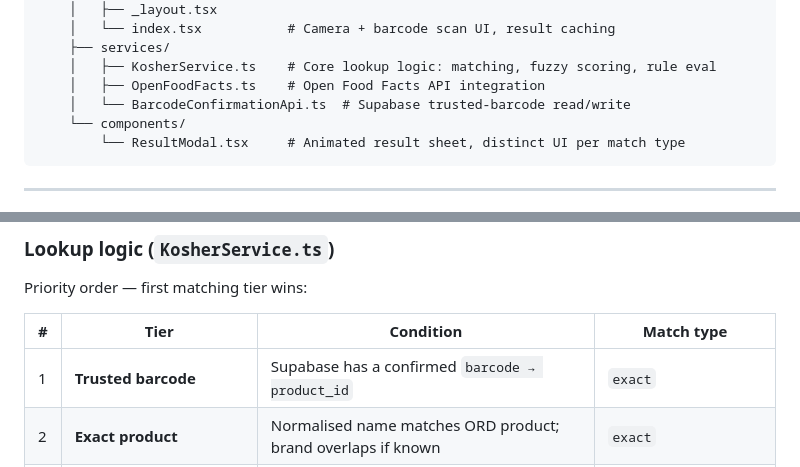
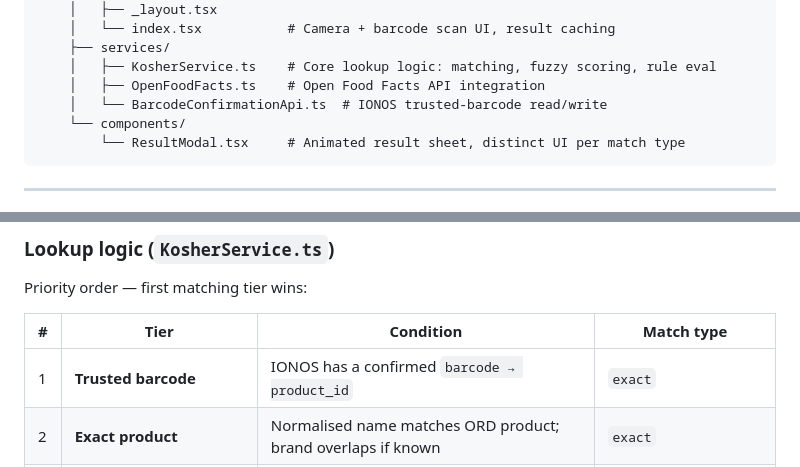
Before and after one commit to sberlad/Kosher-list-ord, a Markdown page: README.md, 2 parts joined by grey strips. Drawn GitHub-style.

````diff
--- a/README.md
+++ b/README.md
@@ -60,7 +60,7 @@ Kosher-list-ord/
     ├── services/
     │   ├── KosherService.ts    # Core lookup logic: matching, fuzzy scoring, rule eval
     │   ├── OpenFoodFacts.ts    # Open Food Facts API integration
-    │   └── BarcodeConfirmationApi.ts  # Supabase trusted-barcode read/write
+    │   └── BarcodeConfirmationApi.ts  # IONOS trusted-barcode read/write
     └── components/
         └── ResultModal.tsx     # Animated result sheet, distinct UI per match type
 ```
@@ -89,7 +89,7 @@ Priority order — first matching tier wins:
 
 | # | Tier | Condition | Match type |
 |---|------|-----------|------------|
-| 1 | **Trusted barcode** | Supabase has a confirmed `barcode → product_id` | `exact` |
+| 1 | **Trusted barcode** | IONOS has a confirmed `barcode → product_id` | `exact` |
 | 2 | **Exact product** | Normalised name matches ORD product; brand overlaps if known | `exact` |
 | 3 | **Fuzzy / manufacturer product** | Jaccard similarity ≥ 0.78 (same brand) or ≥ 0.56 (any brand) | `manufacturer` / `fuzzy` |
 | 4 | **Manufacturer rule** | Brand overlaps rule manufacturer + keyword/category match | `manufacturer_rule` |
````
Also changed, not shown: other parts of README.md (+8 -8 lines).
